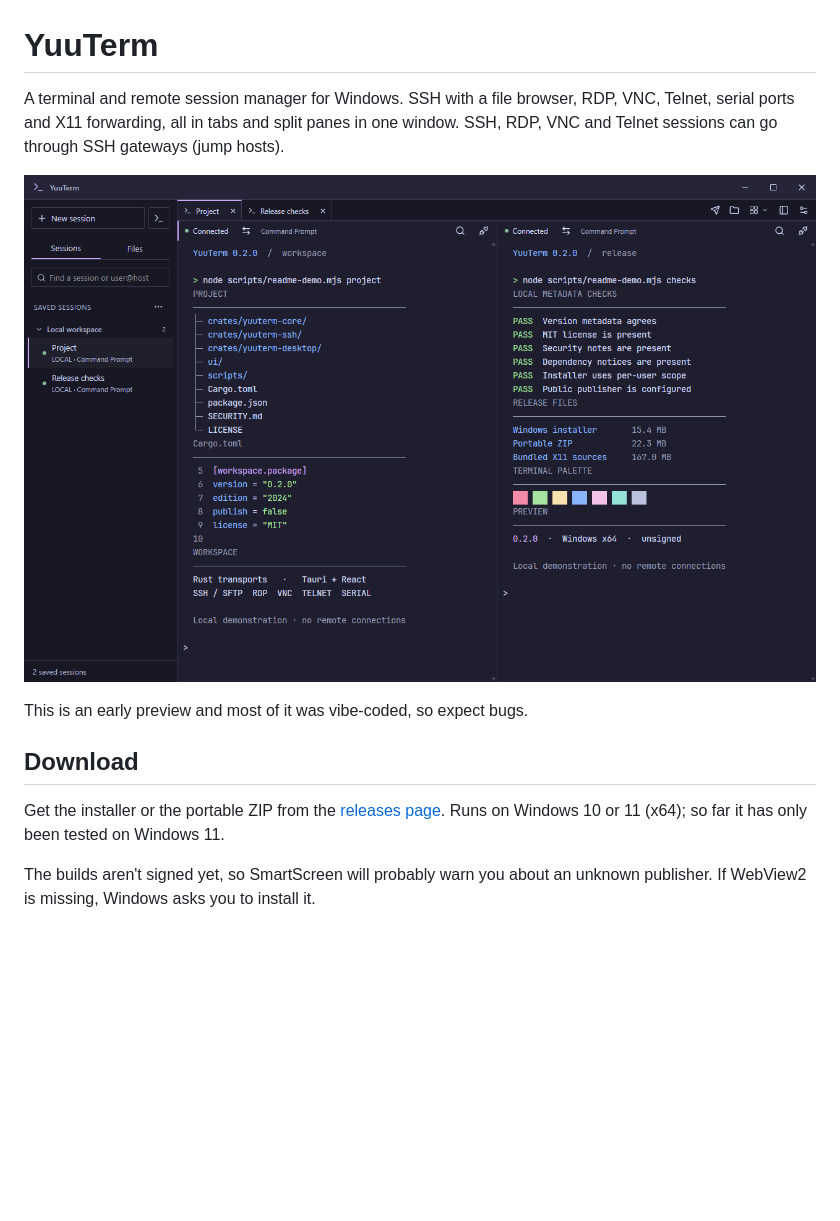
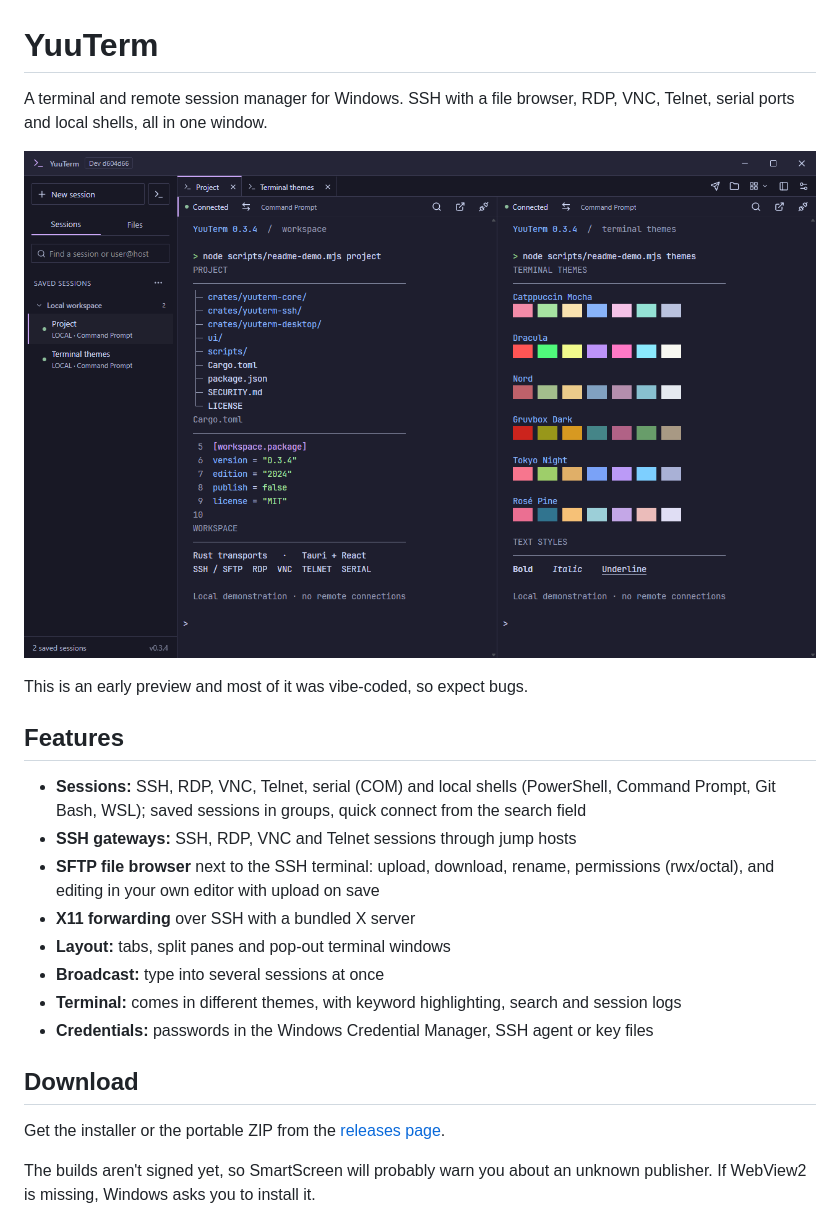
Before and after one commit to welcometopwn/YuuTerm, a Markdown page: README.md, the part around one of its changes. GitHub-like rendering; pictures changed too: docs/images/yuuterm.png; blank space fills up the shorter version.

Commit message:
Refresh README

```diff
--- a/README.md
+++ b/README.md
@@ -1,7 +1,5 @@
 # YuuTerm
 
 A terminal and remote session manager for Windows. SSH with a file browser,
-RDP, VNC, Telnet, serial ports and X11 forwarding, all in tabs and split panes
-in one window. SSH, RDP, VNC and Telnet sessions can go through SSH gateways
-(jump hosts).
+RDP, VNC, Telnet, serial ports and local shells, all in one window.
 
@@ -9,11 +7,26 @@ in one window. SSH, RDP, VNC and Telnet sessions can go through SSH gateways
 
 This is an early preview and most of it was vibe-coded, so expect bugs.
+
+## Features
+
+- **Sessions:** SSH, RDP, VNC, Telnet, serial (COM) and local shells
+  (PowerShell, Command Prompt, Git Bash, WSL); saved sessions in groups, quick
+  connect from the search field
+- **SSH gateways:** SSH, RDP, VNC and Telnet sessions through jump hosts
+- **SFTP file browser** next to the SSH terminal: upload, download, rename,
+  permissions (rwx/octal), and editing in your own editor with upload on save
+- **X11 forwarding** over SSH with a bundled X server
+- **Layout:** tabs, split panes and pop-out terminal windows
+- **Broadcast:** type into several sessions at once
+- **Terminal:** comes in different themes, with keyword highlighting, search and
+  session logs
+- **Credentials:** passwords in the Windows Credential Manager, SSH agent or key
+  files
 
 ## Download
 
 Get the installer or the portable ZIP from the
-[releases page](https://github.com/welcometopwn/yuuterm/releases). Runs on
-Windows 10 or 11 (x64); so far it has only been tested on Windows 11.
+[releases page](https://github.com/welcometopwn/yuuterm/releases).
 
 The builds aren't signed yet, so SmartScreen will probably warn you about an
 unknown publisher. If WebView2 is missing, Windows asks you to install it.
```
Also changed, not shown: other parts of README.md (+1 -1 lines).
